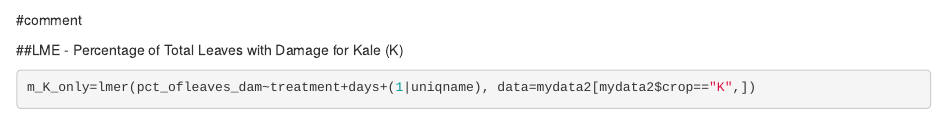
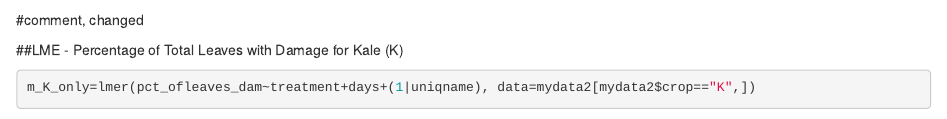
Before and after one commit to ardravenugopal/Masters-Project, an R Markdown document (markdown_17jan.Rmd): the page in a window 1100 px wide, from 860 px down. Rendered offline with R 4.5, knitr and Pandoc, with nearby package versions; some code elsewhere in the file could not run offline.

Commit message:
Another change, for testing

````diff
--- a/markdown_17jan.Rmd
+++ b/markdown_17jan.Rmd
@@ -24,7 +24,7 @@ m=lmer(pct_ofleaves_dam~treatment+days+crop+(1|uniqname), data=mydata2)
 summary(m)
 ```
 
-#comment
+#comment, changed
 
 ##LME - Percentage of Total Leaves with Damage for Kale (K)
 ```{r}
````
